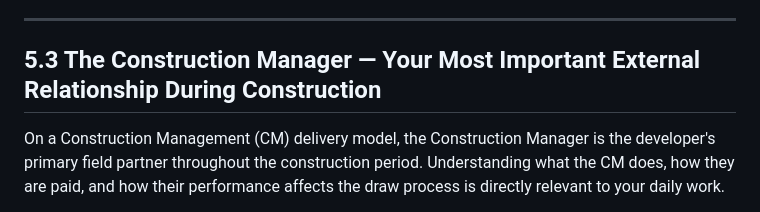
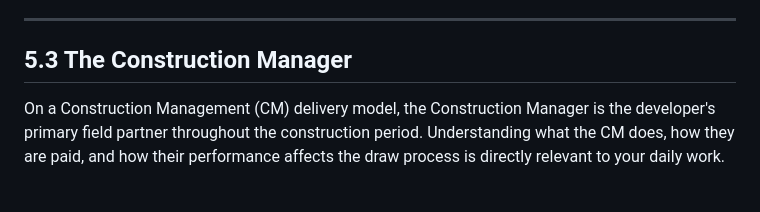
Before and after one commit to vlyssiakov147/re-textbook, a Markdown page: chapters/chapter-5.md, the part around the change. Drawn GitHub-style.

```diff
--- a/chapters/chapter-5.md
+++ b/chapters/chapter-5.md
@@ -66,7 +66,7 @@ Manages project banking, processes payments from the project account, tracks HST
 
 ---
 
-## 5.3 The Construction Manager — Your Most Important External Relationship During Construction
+## 5.3 The Construction Manager
 
 On a Construction Management (CM) delivery model, the Construction Manager is the developer's primary field partner throughout the construction period. Understanding what the CM does, how they are paid, and how their performance affects the draw process is directly relevant to your daily work.
 
```
